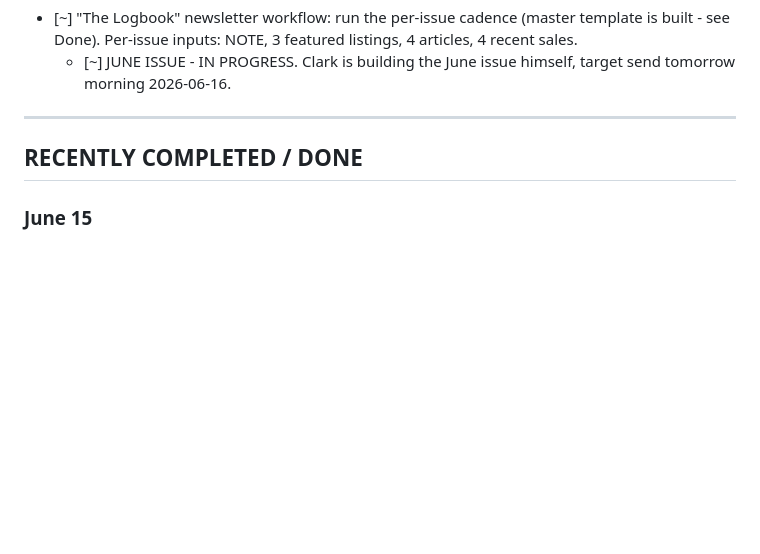
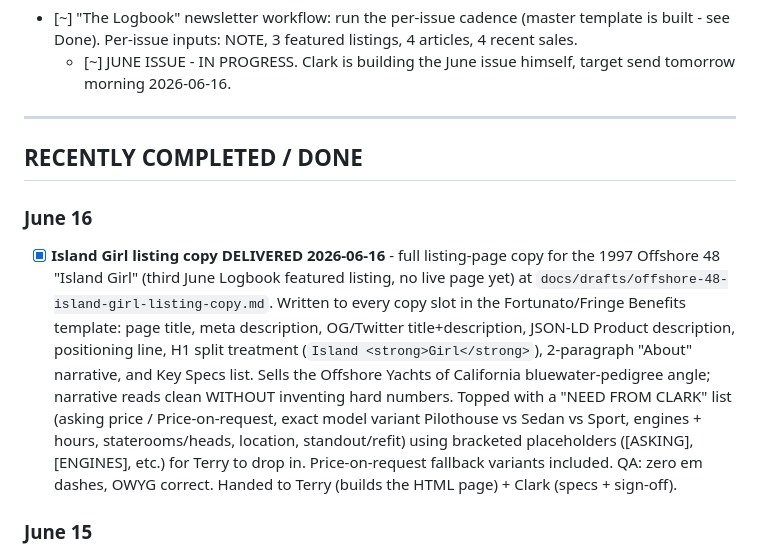
Before and after one commit to captainclarkhaley/haleyyachts-website, a Markdown page: docs/tasks/patrick.md, the part around one of its changes. GitHub-like rendering; blank space fills up the shorter version.

Commit message:
Patrick: Offshore 48 "Island Girl" listing copy draft + task log
Co-Authored-By: Claude Opus 4.8 (1M context) <noreply@anthropic.com>

```diff
--- a/docs/tasks/patrick.md
+++ b/docs/tasks/patrick.md
@@ -52,6 +52,9 @@
 
 ## RECENTLY COMPLETED / DONE
 
+### June 16
+- [x] **Island Girl listing copy DELIVERED 2026-06-16** - full listing-page copy for the 1997 Offshore 48 "Island Girl" (third June Logbook featured listing, no live page yet) at `docs/drafts/offshore-48-island-girl-listing-copy.md`. Written to every copy slot in the Fortunato/Fringe Benefits template: page title, meta description, OG/Twitter title+description, JSON-LD Product description, positioning line, H1 split treatment (`Island <strong>Girl</strong>`), 2-paragraph "About" narrative, and Key Specs list. Sells the Offshore Yachts of California bluewater-pedigree angle; narrative reads clean WITHOUT inventing hard numbers. Topped with a "NEED FROM CLARK" list (asking price / Price-on-request, exact model variant Pilothouse vs Sedan vs Sport, engines + hours, staterooms/heads, location, standout/refit) using bracketed placeholders ([ASKING], [ENGINES], etc.) for Terry to drop in. Price-on-request fallback variants included. QA: zero em dashes, OWYG correct. Handed to Terry (builds the HTML page) + Clark (specs + sign-off).
+
 ### June 15
 - [x] **Barkley Knight buyer-rep agreement - SENT to client 2026-06-15** - Manta 42 Catamaran buyer's representation agreement at `docs/contracts/buyer-rep-agreement-barkley-knight.md` (plus a Word version). Drafted/finalized earlier per Clark's choices; Clark has now sent it to the client. Logging it here for the master rollup (this item had not previously been logged in patrick.md). Done.
 
```
Also changed, not shown: other parts of docs/tasks/patrick.md (+1 -1 lines), docs/drafts/offshore-48-island-girl-listing-copy.md (added, +119 -0 lines).
